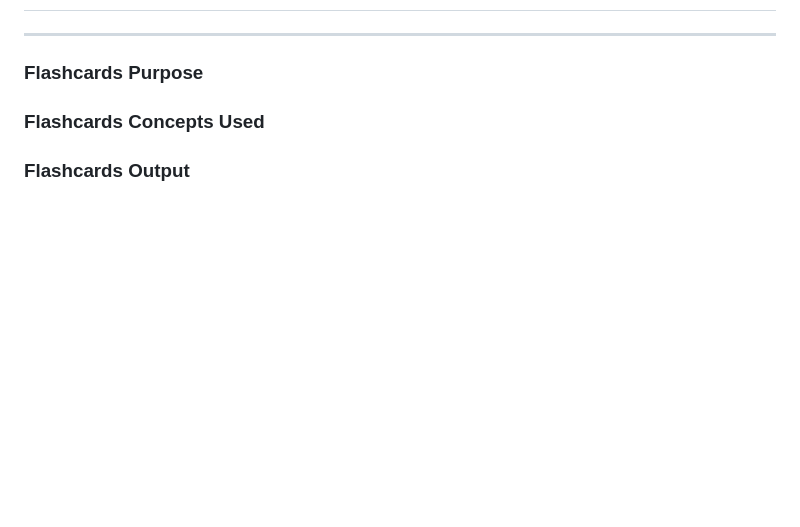
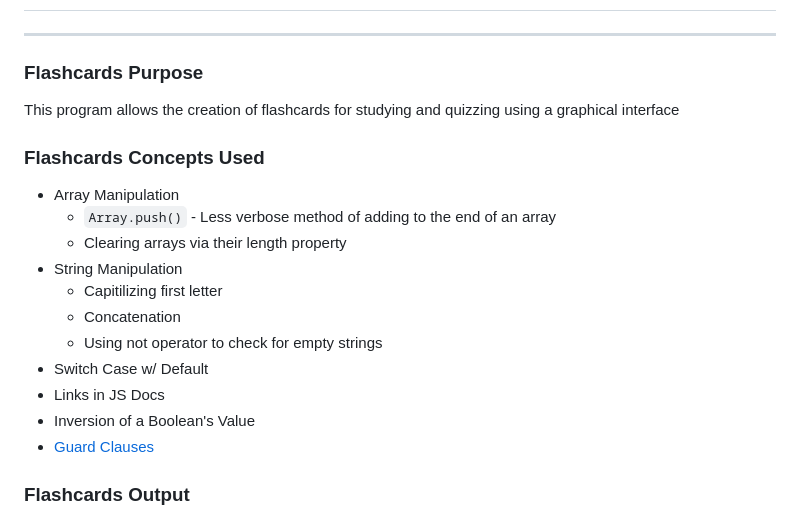
Before and after one commit to Pirategirl9000/AdvancedWebDevelopmentGateway, a Markdown page: README.md, the part around one of its changes. Rendered like a GitHub page; blank space fills up the shorter version.

Commit message:
Added section for flashcards project

```diff
--- a/README.md
+++ b/README.md
@@ -66,7 +66,19 @@ Displays a webpage that allows the user to input values that will then be turned
 ## Flashcards
 ---
 ### Flashcards Purpose
+This program allows the creation of flashcards for studying and quizzing using a graphical interface
 
 ### Flashcards Concepts Used
+* Array Manipulation
+    * `Array.push()` - Less verbose method of adding to the end of an array
+    * Clearing arrays via their length property
+* String Manipulation
+  * Capitilizing first letter
+  * Concatenation
+  * Using not operator to check for empty strings
+* Switch Case w/ Default
+* Links in JS Docs
+* Inversion of a Boolean's Value
+* [Guard Clauses](https://youtu.be/0ATjSblw9dY?si=Kf4D_hWfI0gXt9UF)
 
 ### Flashcards Output
```
Also changed, not shown: other parts of README.md (+15 -0 lines).
